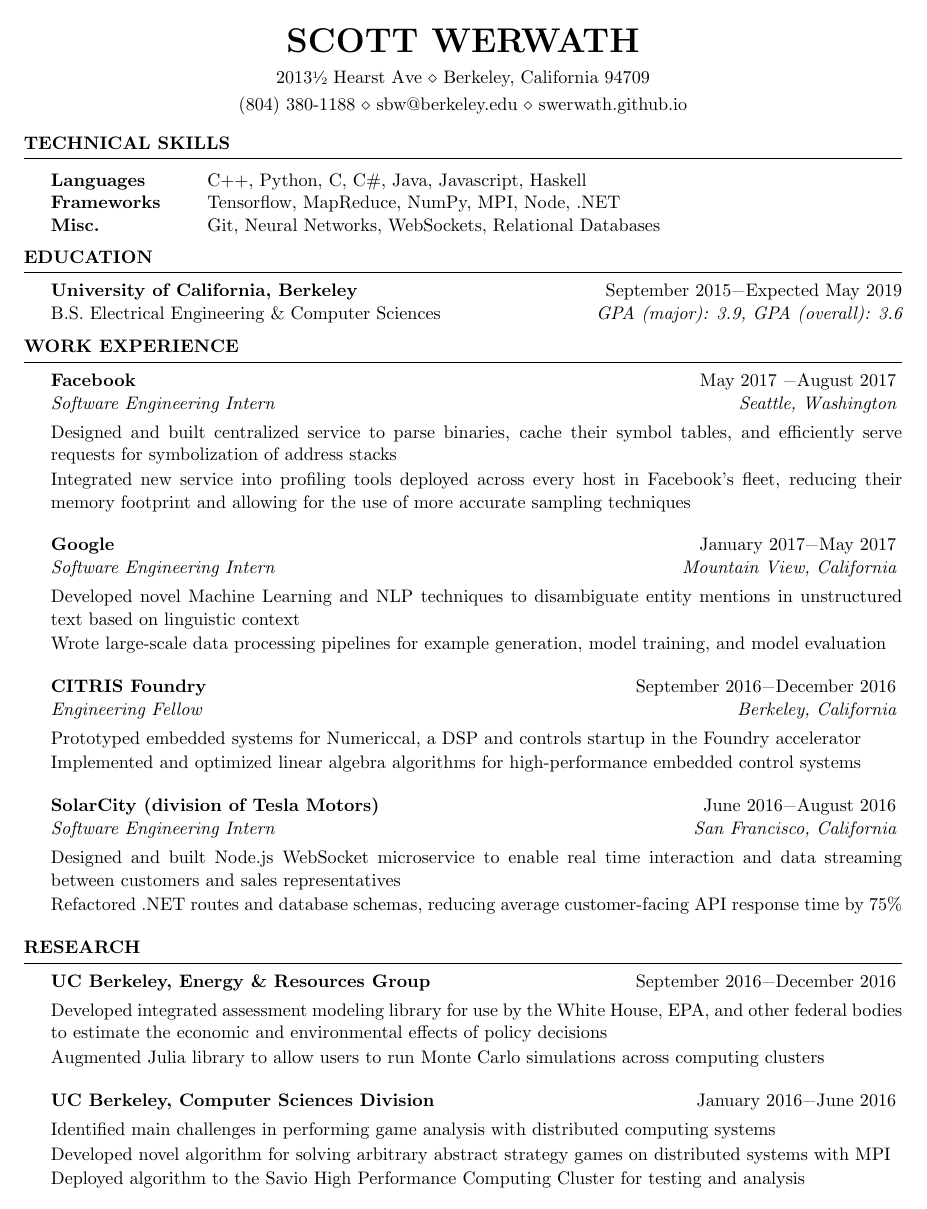
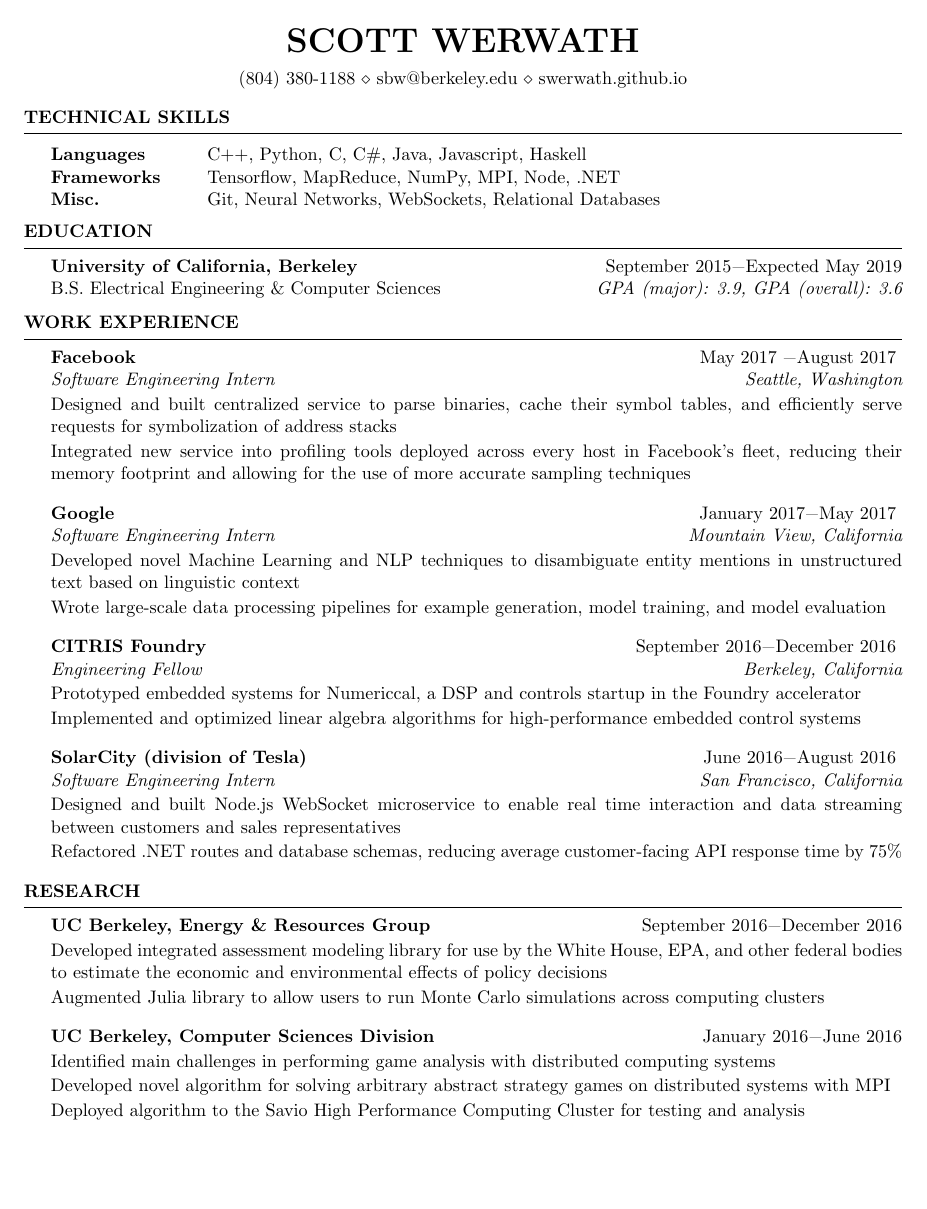
Before and after one commit to swerwath/swerwath.github.io, a LaTeX CV (resume/ScottWerwathResume.tex, which reads resume/resume.cls): the whole page. Compiled offline with pdfLaTeX.

Commit message:
Formatting

```diff
--- a/resume/ScottWerwathResume.tex
+++ b/resume/ScottWerwathResume.tex
@@ -26,7 +26,6 @@
 \usepackage{xfrac}
 
 \name{Scott Werwath} % Your name
-\address{2013\sfrac{1}{2} Hearst Ave \\ Berkeley, California 94709}
 \address{(804) 380-1188 \\ sbw@berkeley.edu \\ swerwath.github.io} % Your phone number an} % Your address
 
 \begin{document}
@@ -70,7 +69,7 @@ B.S. Electrical Engineering \& Computer Sciences \hfill {\em GPA (major): 3.9, G
 \item[] Prototyped embedded systems for Numericcal, a DSP and controls startup in the Foundry accelerator
 \item[] Implemented and optimized linear algebra algorithms for high-performance embedded control systems
 \end{rSubsection}
-\begin{rSubsection}{SolarCity (division of Tesla Motors)}{June 2016\textminus August 2016}{Software Engineering Intern}{San Francisco, California}
+\begin{rSubsection}{SolarCity (division of Tesla)}{June 2016\textminus August 2016}{Software Engineering Intern}{San Francisco, California}
 \item[] Designed and built Node.js WebSocket microservice to enable real time interaction and data streaming between customers and sales representatives
 \item[] Refactored .NET routes and database schemas, reducing average customer-facing API response time by 75\%
 \end{rSubsection}
--- a/resume/resume.cls
+++ b/resume/resume.cls
@@ -114,12 +114,12 @@
  \ifthenelse{\equal{#3}{}}{}{ % If the third argument is not specified, don't print the job title and location line
   \\
   {\em #3} \hfill {\em #4} % Italic job title and location
-  }\smallskip
+  }
   \begin{list}{$\cdot$}{\leftmargin=0em} % \cdot used for bullets, no indentation
    \itemsep -0.5em \vspace{-0.5em} % Compress items in list together for aesthetics
   }{
   \end{list}
-  \vspace{0.5em} % Some space after the list of bullet points
+  \vspace{0.3em} % Some space after the list of bullet points
 }
 
 % The below commands define the whitespace after certain things in the document - they can be \smallskip, \medskip or \bigskip
```
Also changed, not shown: resume/ScottWerwathResume.pdf, 3 other files.
